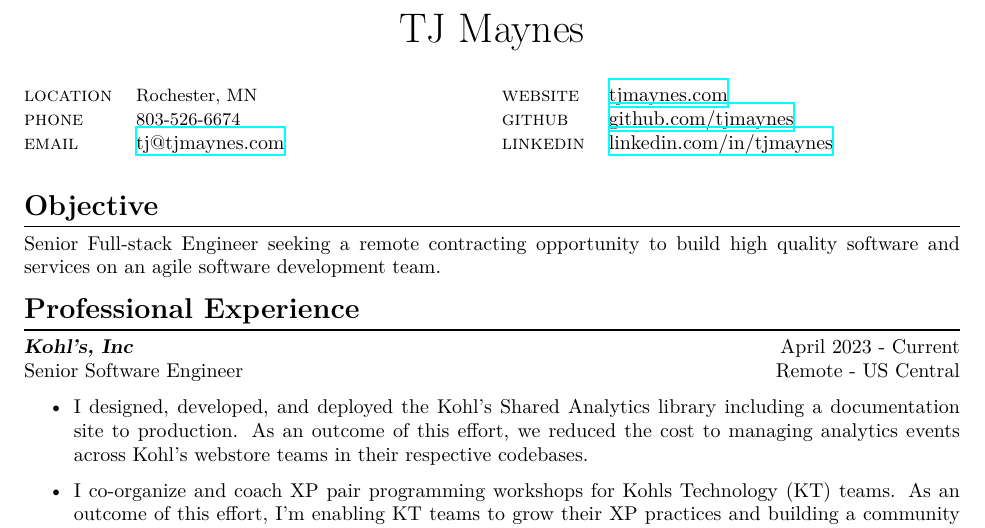
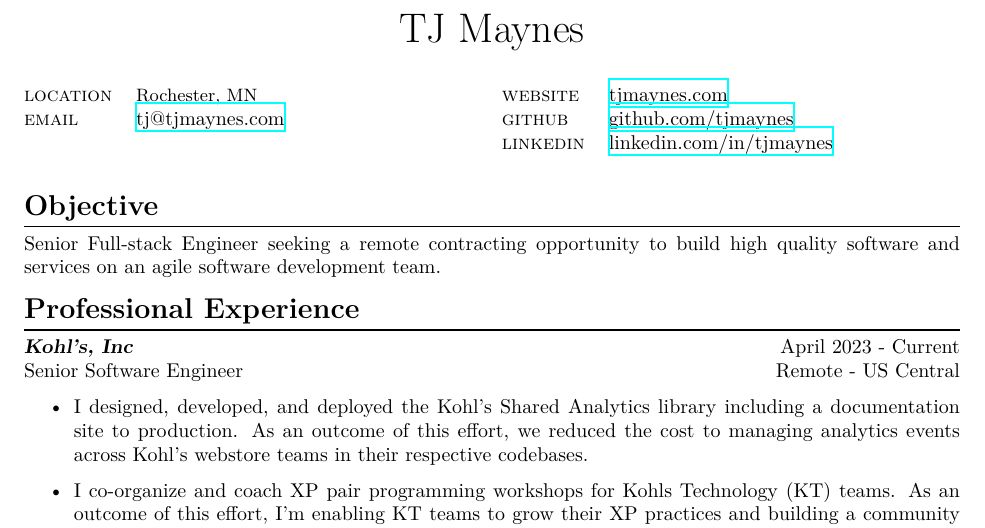
Before and after one commit to tjmaynes/career, a LaTeX CV (resume.tex, which reads src/info.tex): part of page 1 of 2, cut so that both start at the same text. Compiled offline with XeLaTeX.

Commit message:
chore: remove number

```diff
--- a/src/info.tex
+++ b/src/info.tex
@@ -3,7 +3,6 @@
   \setlength{\parskip}{0pt}
   \begin{tabularx}{\linewidth}{@{}l X@{}}
     \textsc{location}    &\small{Rochester, MN}\\
-    \textsc{phone}       &\small{803-526-6674}\\
     \textsc{email}       &\href{mailto:tj@tjmaynes.com}{tj@tjmaynes.com}\\
   \end{tabularx}
 
```
